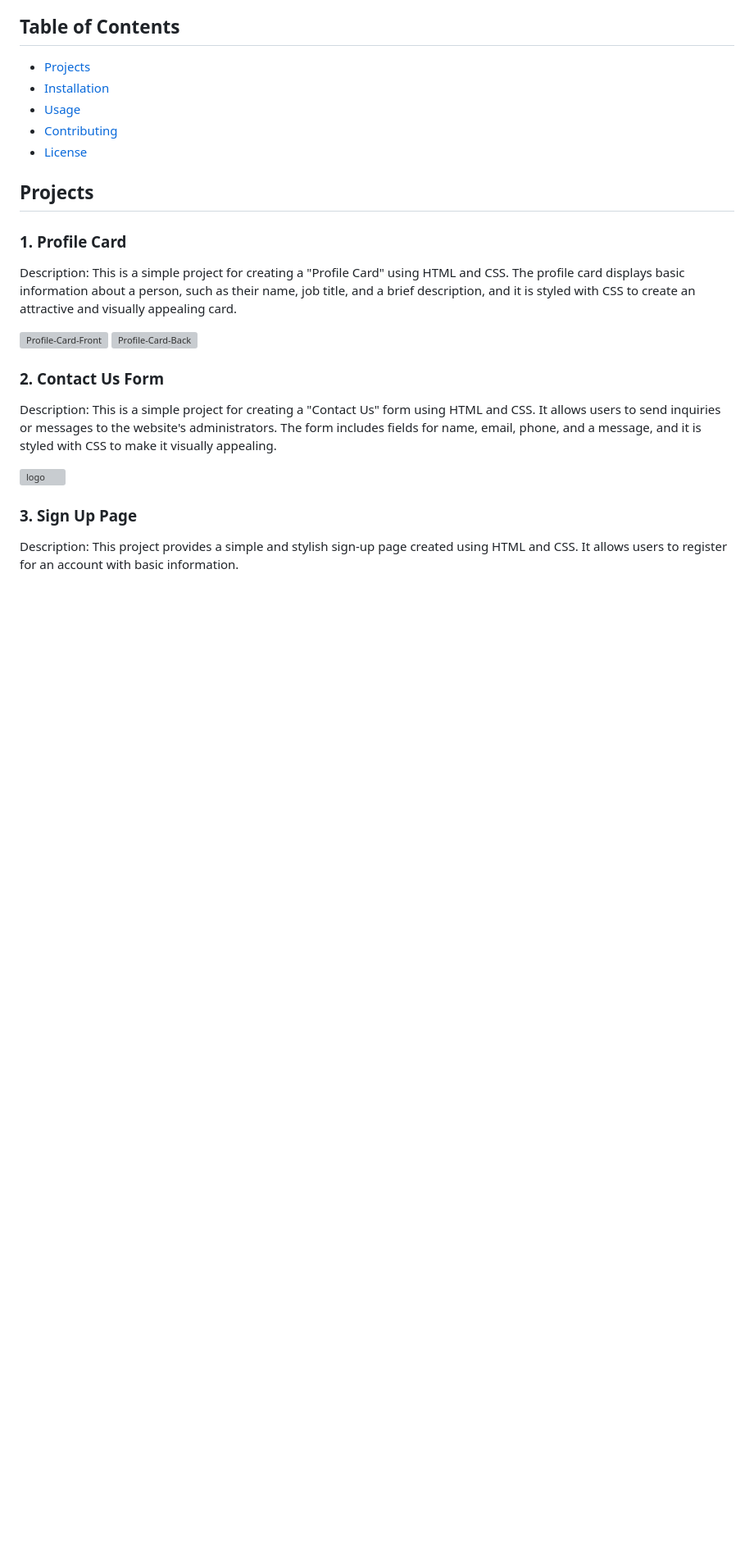
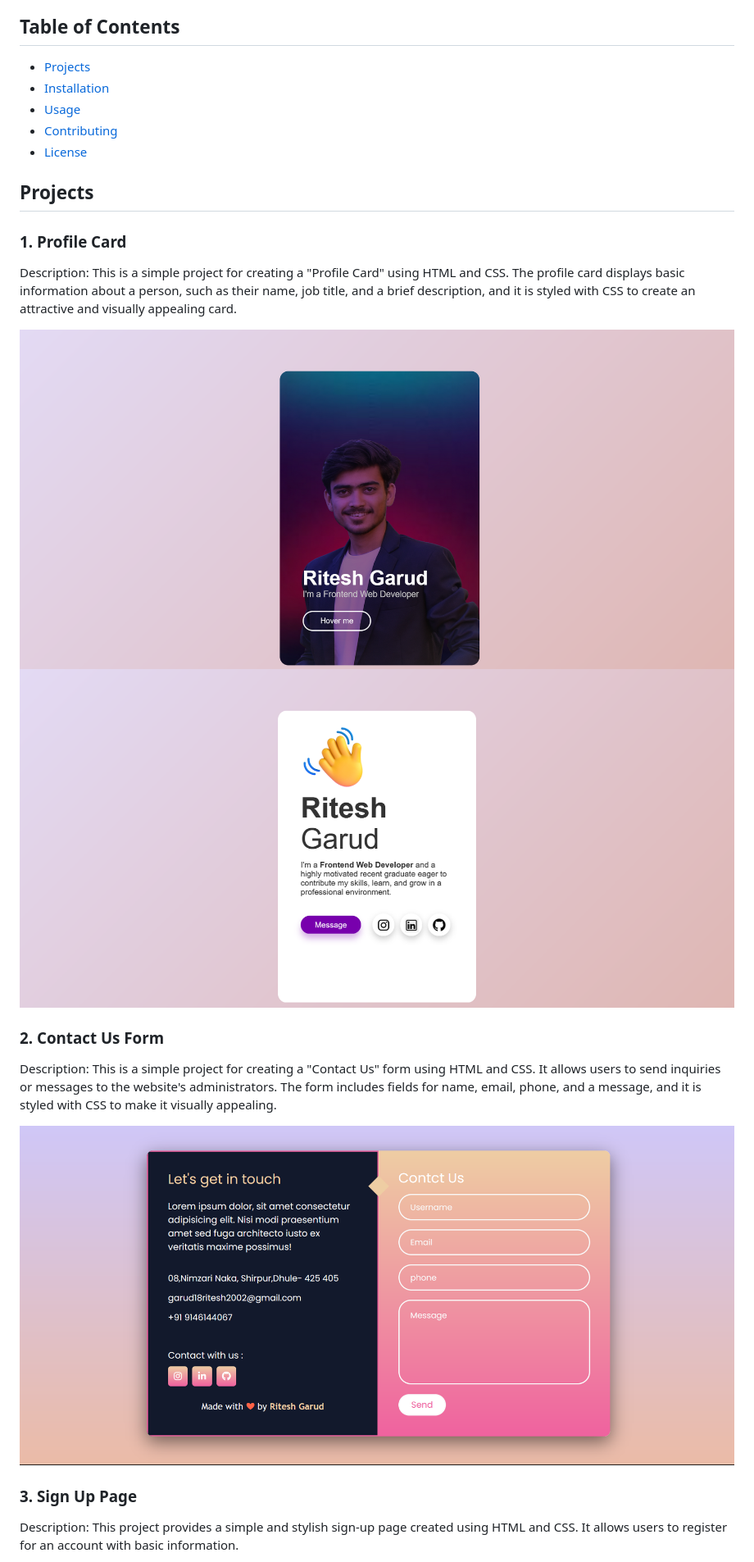
Before and after one commit to ritesh-120/Minor-Projects, a Markdown page: README.md, the part around one of its changes. Shown at 82% size. Drawn GitHub-style; pictures changed too: images/Contact us form.png (added), images/Profile-Card-Back.png (added), images/Profile-Card-Front.png (added); blank space fills up the shorter version; grey boxes are pictures that could not be loaded.

Commit message:
Add Images

```diff
--- a/README.md
+++ b/README.md
@@ -17,15 +17,15 @@ Welcome to the Minor Project Repository! This repository contains a collection o
 Description: This is a simple project for creating a "Profile Card" using HTML and CSS. The profile card displays basic information about a person, such as their name, job title, and a brief description, and it is styled with CSS to create an attractive and visually appealing card.
 
 
-<img src="1.Profile_Card/Profile-Card-Front.png" alt="Profile-Card-Front"></a>
-<img src="1.Profile-Card/Profile_Card/Profile-Card-Back.png" alt="Profile-Card-Back"></a>
+<img src="images/Profile-Card-Front.png" alt="Profile-Card-Front"></a>
+<img src="images/Profile-Card-Back.png" alt="Profile-Card-Back"></a>
 
 
 ### 2. Contact Us Form
 
 Description: This is a simple project for creating a "Contact Us" form using HTML and CSS. It allows users to send inquiries or messages to the website's administrators. The form includes fields for name, email, phone, and a message, and it is styled with CSS to make it visually appealing.
 
-<img src="2.Contact-Us-Form/Contact-Us-F0rm/Contact us form.png" alt="logo"></a>
+<img src="images/Contact us form.png" alt="logo"></a>
 
 ### 3. Sign Up Page
 
```
Also changed, not shown: other parts of README.md (+1 -1 lines), images/Sign-Up-Page.png (added).
